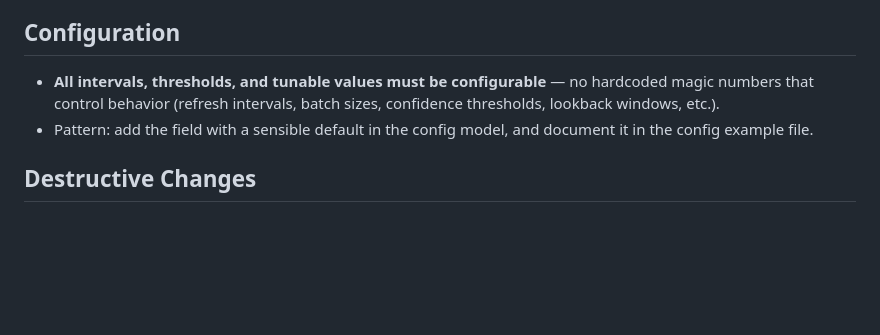
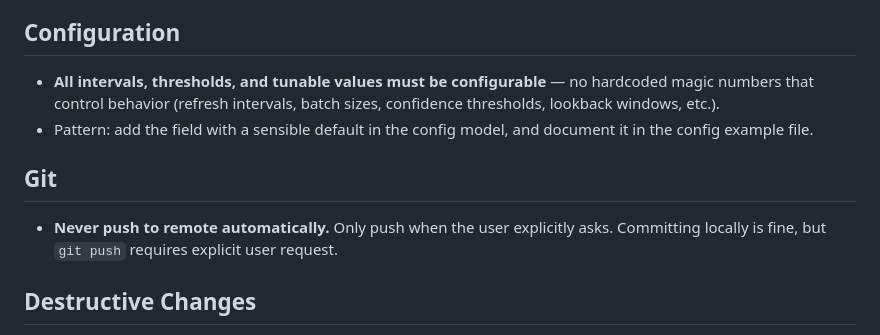
Before and after one commit to wleggette/mailsort, a Markdown page: .windsurf/rules/general.md, the part around the change. Rendered like a GitHub page; blank space fills up the shorter version.

Commit message:
rule: never auto-push to remote without explicit user request

```diff
--- a/.windsurf/rules/general.md
+++ b/.windsurf/rules/general.md
@@ -54,6 +54,10 @@ In either case, update:
 - **All intervals, thresholds, and tunable values must be configurable** — no hardcoded magic numbers that control behavior (refresh intervals, batch sizes, confidence thresholds, lookback windows, etc.).
 - Pattern: add the field with a sensible default in the config model, and document it in the config example file.
 
+## Git
+
+- **Never push to remote automatically.** Only push when the user explicitly asks. Committing locally is fine, but `git push` requires explicit user request.
+
 ## Destructive Changes
 
 - **Schema changes** (database migrations, API contract changes, config format changes) require explicit user approval before implementation.
```
